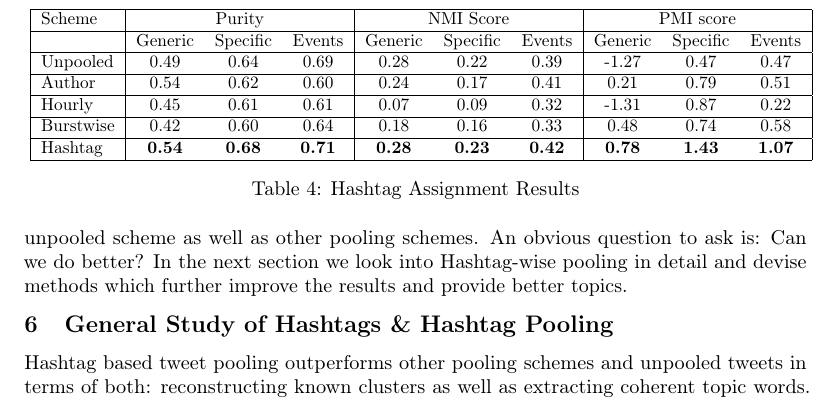
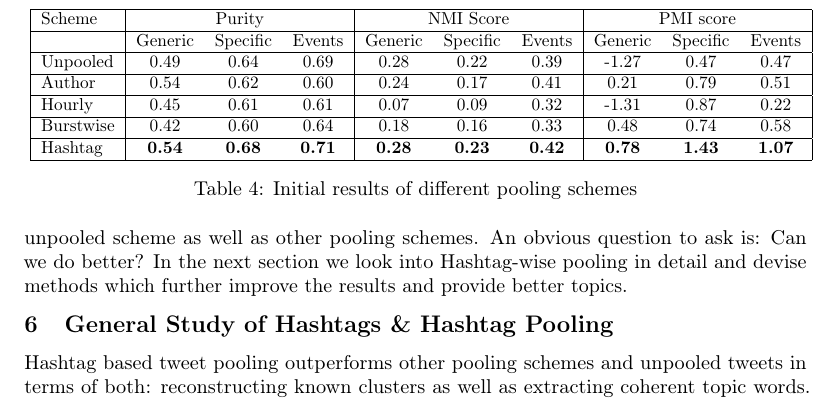
Before and after one commit to qss2012/tweettrends, a LaTeX document (paper/coling-submission/coling2012.tex): part of page 8 of 15, cut so that both start at the same text. Compiled offline with pdfLaTeX.

Commit message:
Table 4 caption changed

```diff
--- a/paper/coling-submission/coling2012.tex
+++ b/paper/coling-submission/coling2012.tex
@@ -398,7 +398,7 @@ In this section we discuss the results of the experimental evaluation of the twe
 	\hline
 	\end{tabular}
 }
-\caption{Hashtag Assignment Results}\label{tbl-456}
+\caption{Initial results of different pooling schemes}\label{tbl-456}
 \end{table}
 
 
```
Also changed, not shown: paper/coling-submission/coling2012.pdf, 3 other files.
